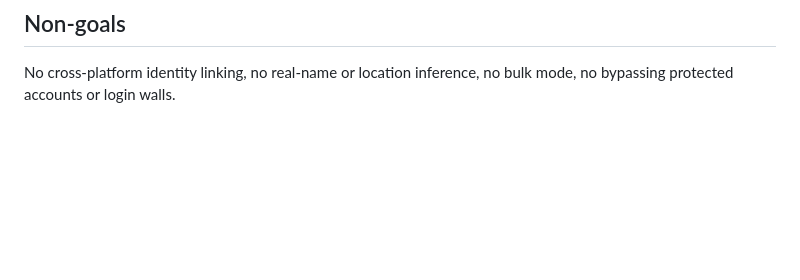
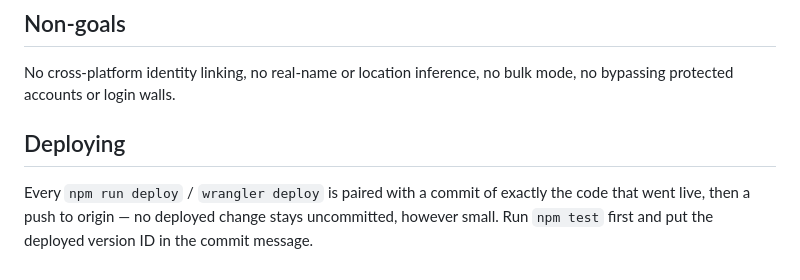
Before and after one commit to whobcode/xhist, a Markdown page: CLAUDE.md, the part around the change. GitHub-like rendering; blank space fills up the shorter version.

Commit message:
CLAUDE.md: commit and push with every deploy
Co-Authored-By: Claude Opus 5.5 <noreply@anthropic.com>

```diff
--- a/CLAUDE.md
+++ b/CLAUDE.md
@@ -62,3 +62,10 @@ and the Worker (`worker/`, xhist.hwmnbn.me) share the pure core in `src/`.
 
 No cross-platform identity linking, no real-name or location inference, no
 bulk mode, no bypassing protected accounts or login walls.
+
+## Deploying
+
+Every `npm run deploy` / `wrangler deploy` is paired with a commit of exactly
+the code that went live, then a push to origin — no deployed change stays
+uncommitted, however small. Run `npm test` first and put the deployed version
+ID in the commit message.
```
